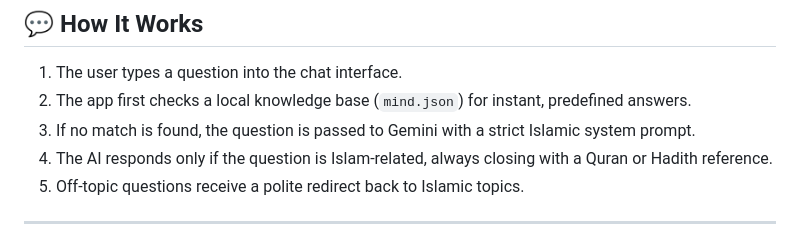
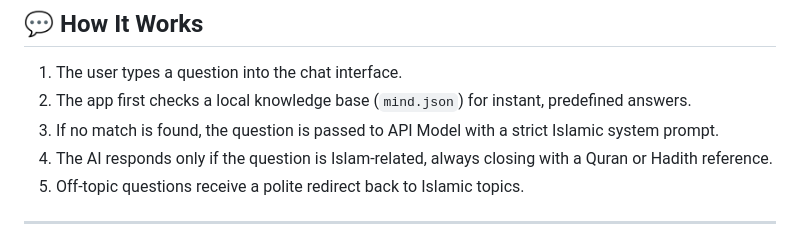
Before and after one commit to cyberahmedshah/LuminaDeen-AI, a Markdown page: README.md, the part around the change. Drawn GitHub-style.

Commit message:
working upt

```diff
--- a/README.md
+++ b/README.md
@@ -80,7 +80,7 @@ https://luminadeen-ai.onrender.com
 
 1. The user types a question into the chat interface.
 2. The app first checks a local knowledge base (`mind.json`) for instant, predefined answers.
-3. If no match is found, the question is passed to Gemini with a strict Islamic system prompt.
+3. If no match is found, the question is passed to API Model with a strict Islamic system prompt.
 4. The AI responds only if the question is Islam-related, always closing with a Quran or Hadith reference.
 5. Off-topic questions receive a polite redirect back to Islamic topics.
 
```
